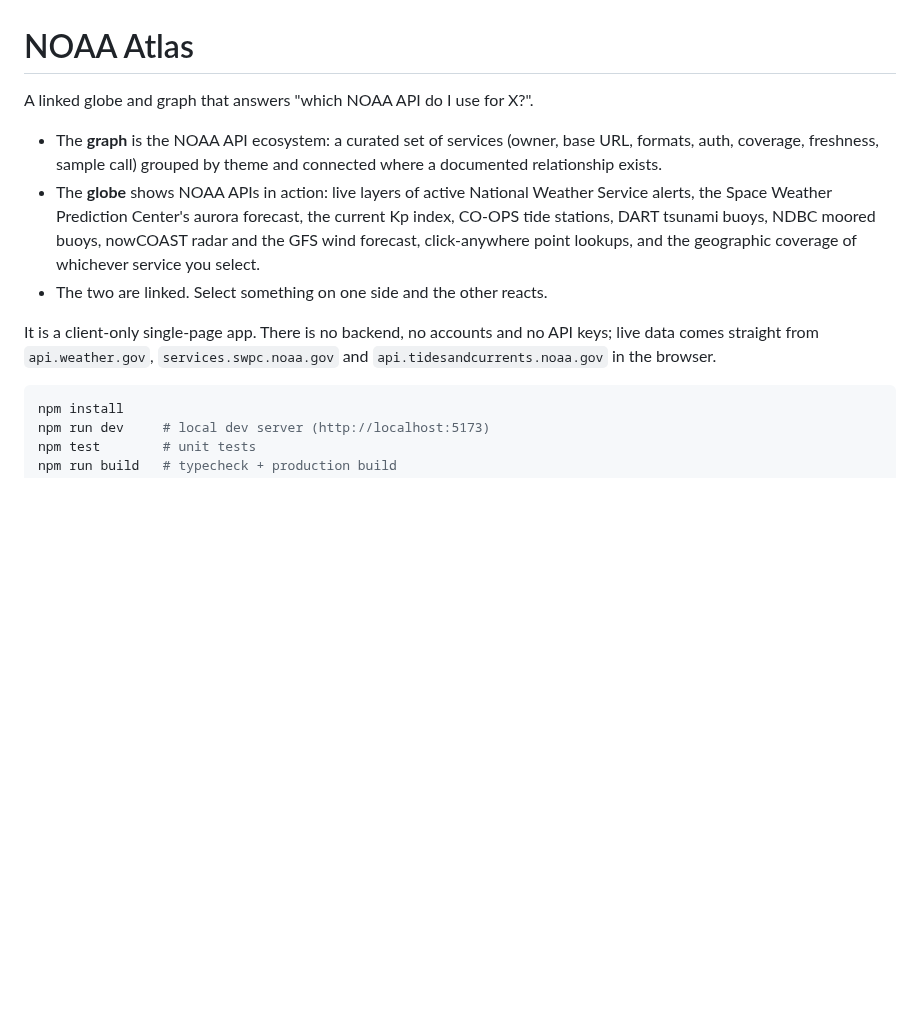
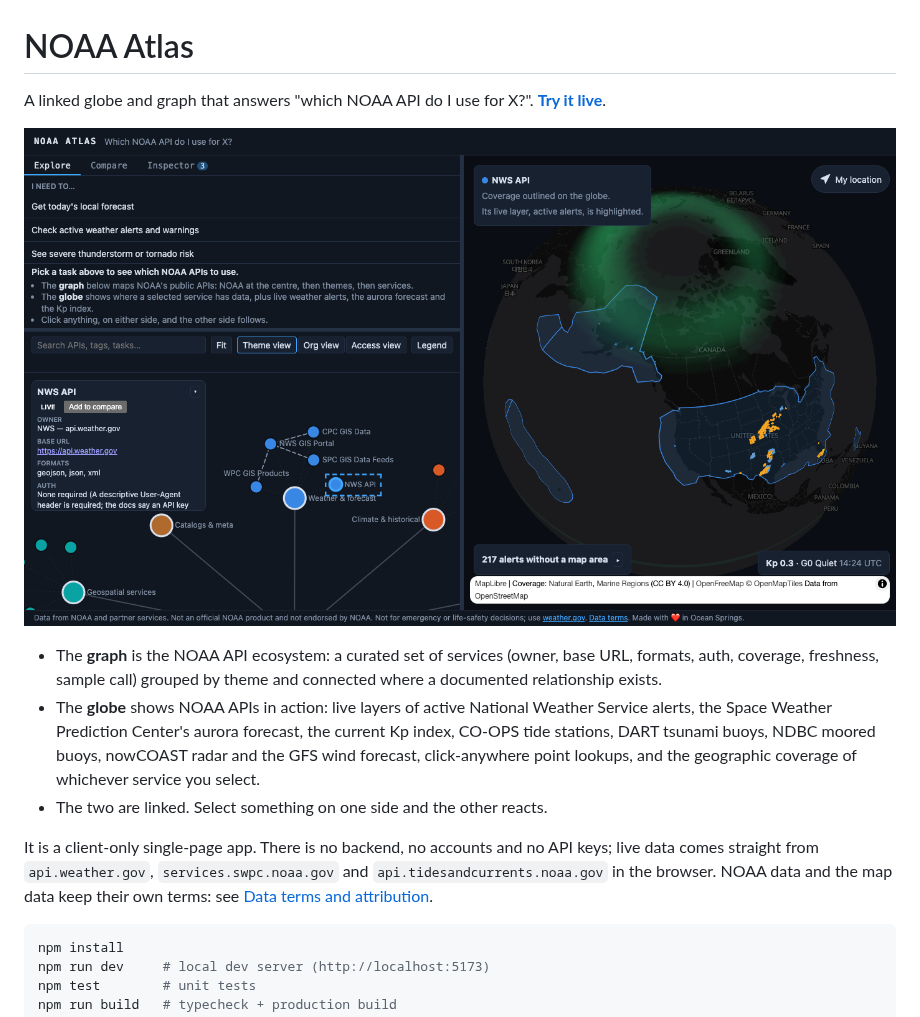
Before and after one commit to tayclark/noaa-atlas, a Markdown page: README.md, the part around the change. Rendered like a GitHub page; pictures changed too: docs/screenshot.png (added); blank space fills up the shorter version.

Commit message:
docs(readme): add a screenshot and live demo link (#50) (#235)
The README had no image and the Pages URL was only under Hosting.

````diff
--- a/README.md
+++ b/README.md
@@ -1,12 +1,14 @@
 # NOAA Atlas
 
-A linked globe and graph that answers "which NOAA API do I use for X?".
+A linked globe and graph that answers "which NOAA API do I use for X?". **[Try it live](https://tayclark.github.io/noaa-atlas/)**.
+
+![NOAA Atlas: the NWS API selected in the service graph, with its coverage outlined on the globe beside live alerts and an aurora forecast](docs/screenshot.png)
 
 - The **graph** is the NOAA API ecosystem: a curated set of services (owner, base URL, formats, auth, coverage, freshness, sample call) grouped by theme and connected where a documented relationship exists.
 - The **globe** shows NOAA APIs in action: live layers of active National Weather Service alerts, the Space Weather Prediction Center's aurora forecast, the current Kp index, CO-OPS tide stations, DART tsunami buoys, NDBC moored buoys, nowCOAST radar and the GFS wind forecast, click-anywhere point lookups, and the geographic coverage of whichever service you select.
 - The two are linked. Select something on one side and the other reacts.
 
-It is a client-only single-page app. There is no backend, no accounts and no API keys; live data comes straight from `api.weather.gov`, `services.swpc.noaa.gov` and `api.tidesandcurrents.noaa.gov` in the browser.
+It is a client-only single-page app. There is no backend, no accounts and no API keys; live data comes straight from `api.weather.gov`, `services.swpc.noaa.gov` and `api.tidesandcurrents.noaa.gov` in the browser. NOAA data and the map data keep their own terms: see [Data terms and attribution](#data-terms-and-attribution).
 
 ```sh
 npm install
````
